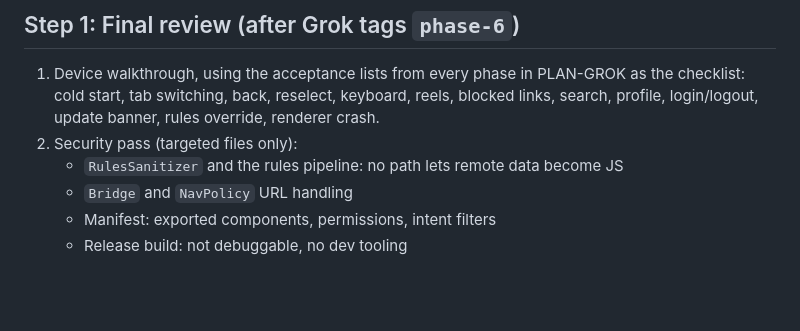
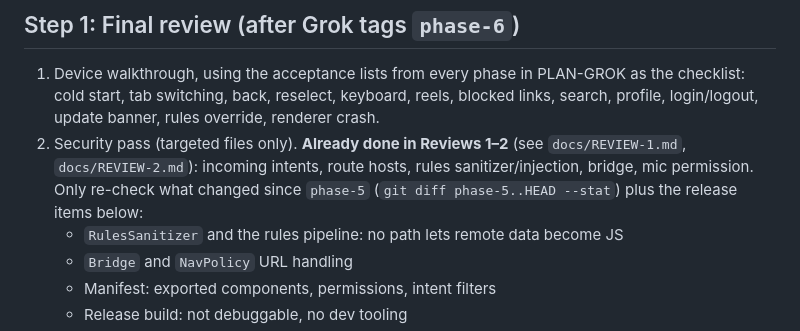
Before and after one commit to kruxarth/DMgram, a Markdown page: docs/PLAN-CLAUDE.md, the part around the change. Rendered like a GitHub page; blank space fills up the shorter version.

Commit message:
review 2: notes and tasks for Grok

```diff
--- a/docs/PLAN-CLAUDE.md
+++ b/docs/PLAN-CLAUDE.md
@@ -34,7 +34,7 @@ Output: `docs/REVIEW-1.md`, numbered tasks for Grok. Fix only one-liners yoursel
 ## Step 1: Final review (after Grok tags `phase-6`)
 
 1. Device walkthrough, using the acceptance lists from every phase in PLAN-GROK as the checklist: cold start, tab switching, back, reselect, keyboard, reels, blocked links, search, profile, login/logout, update banner, rules override, renderer crash.
-2. Security pass (targeted files only):
+2. Security pass (targeted files only). **Already done in Reviews 1–2** (see `docs/REVIEW-1.md`, `docs/REVIEW-2.md`): incoming intents, route hosts, rules sanitizer/injection, bridge, mic permission. Only re-check what changed since `phase-5` (`git diff phase-5..HEAD --stat`) plus the release items below:
    - `RulesSanitizer` and the rules pipeline: no path lets remote data become JS
    - `Bridge` and `NavPolicy` URL handling
    - Manifest: exported components, permissions, intent filters
```
Also changed, not shown: docs/REVIEW-2.md (added, +39 -0 lines).
